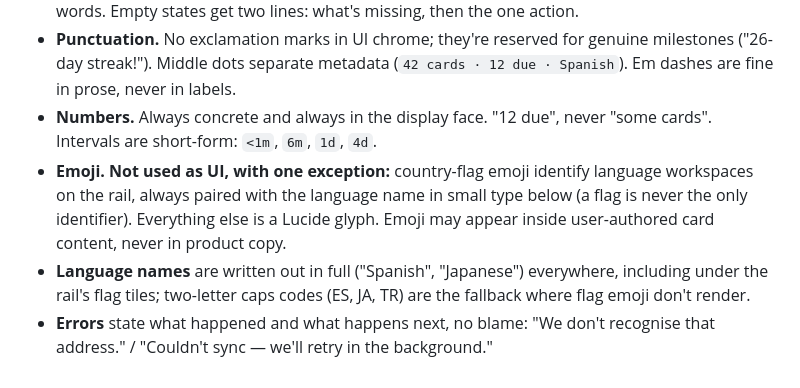
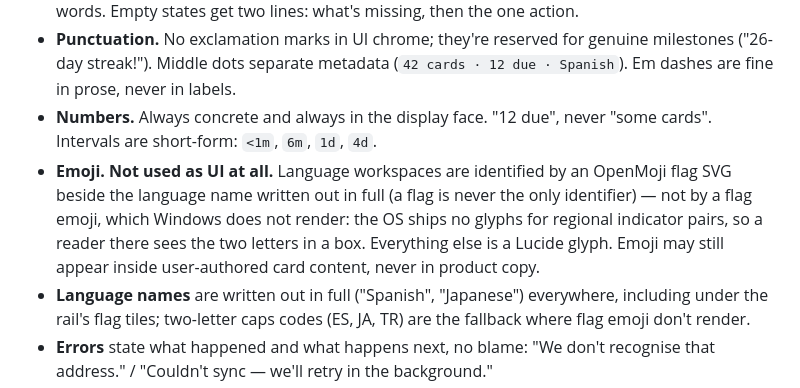
Before and after one commit to vgomx/lingo-ds, a Markdown page: readme.md, the part around the change. Drawn GitHub-style.

Commit message:
Retire the "emoji as UI" exception
The guide allowed exactly one: country-flag emoji identifying language
workspaces. The product now draws those flags as OpenMoji SVGs, so the exception
has nothing left to cover and the rule is simply "no emoji as UI".

The reason is not tidiness. Windows ships no glyphs for regional indicator pairs,
so a native flag emoji renders there as the two letters in a box — the one place
the system reached for emoji was also the one place it did not work everywhere.

Co-Authored-By: Claude Opus 5 <noreply@anthropic.com>

```diff
--- a/readme.md
+++ b/readme.md
@@ -98,7 +98,7 @@ Everything else is untouched: `tokens/`, `styles.css`, `assets/`, `guidelines/`,
 - **Length.** Buttons 1–3 words. Card titles ≤ 4 words. Descriptions one sentence, ideally under 12 words. Empty states get two lines: what's missing, then the one action.
 - **Punctuation.** No exclamation marks in UI chrome; they're reserved for genuine milestones ("26-day streak!"). Middle dots separate metadata (`42 cards · 12 due · Spanish`). Em dashes are fine in prose, never in labels.
 - **Numbers.** Always concrete and always in the display face. "12 due", never "some cards". Intervals are short-form: `<1m`, `6m`, `1d`, `4d`.
-- **Emoji.** **Not used as UI, with one exception:** country-flag emoji identify language workspaces on the rail, always paired with the language name in small type below (a flag is never the only identifier). Everything else is a Lucide glyph. Emoji may appear inside user-authored card content, never in product copy.
+- **Emoji.** **Not used as UI at all.** Language workspaces are identified by an OpenMoji flag SVG beside the language name written out in full (a flag is never the only identifier) — not by a flag emoji, which Windows does not render: the OS ships no glyphs for regional indicator pairs, so a reader there sees the two letters in a box. Everything else is a Lucide glyph. Emoji may still appear inside user-authored card content, never in product copy.
 - **Language names** are written out in full ("Spanish", "Japanese") everywhere, including under the rail's flag tiles; two-letter caps codes (ES, JA, TR) are the fallback where flag emoji don't render.
 - **Errors** state what happened and what happens next, no blame: "We don't recognise that address." / "Couldn't sync — we'll retry in the background."
 
```
